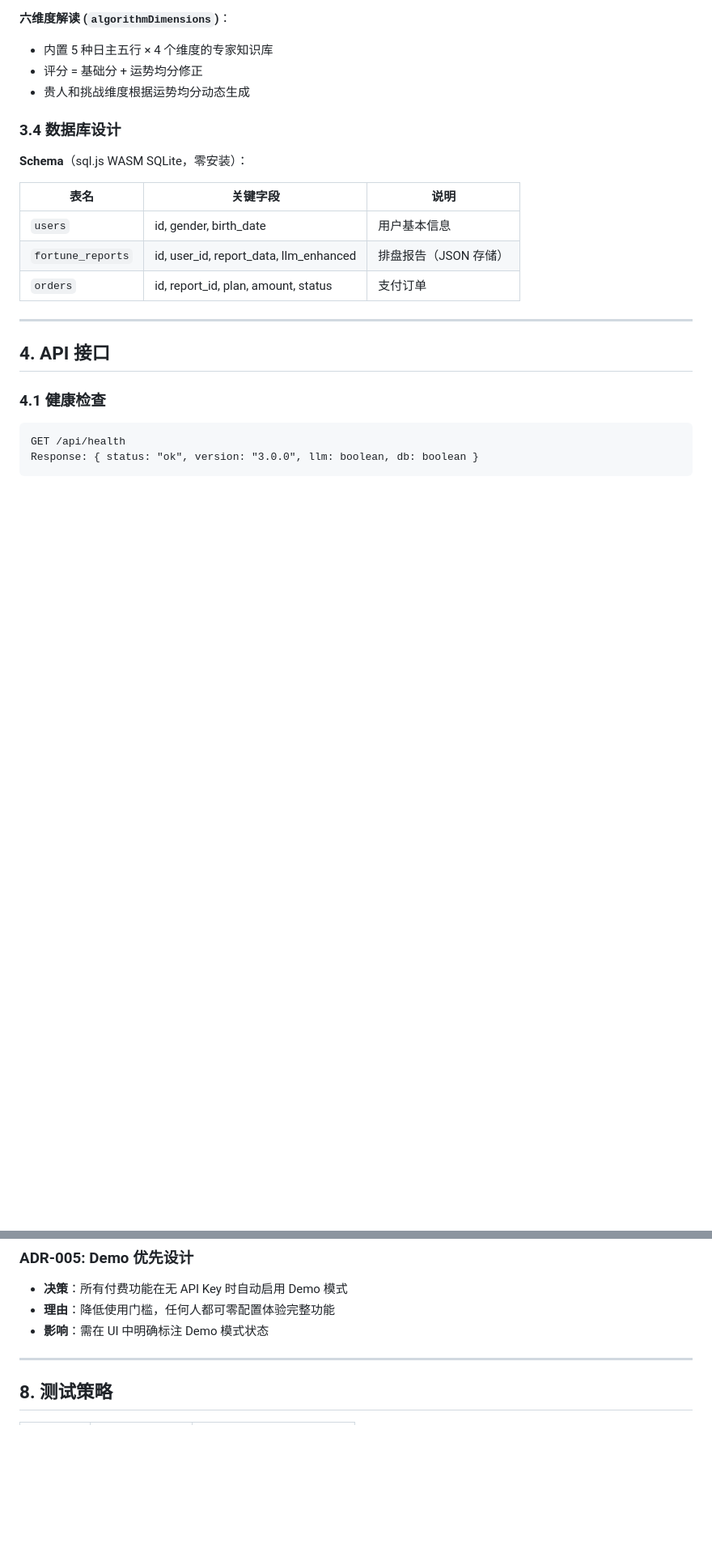
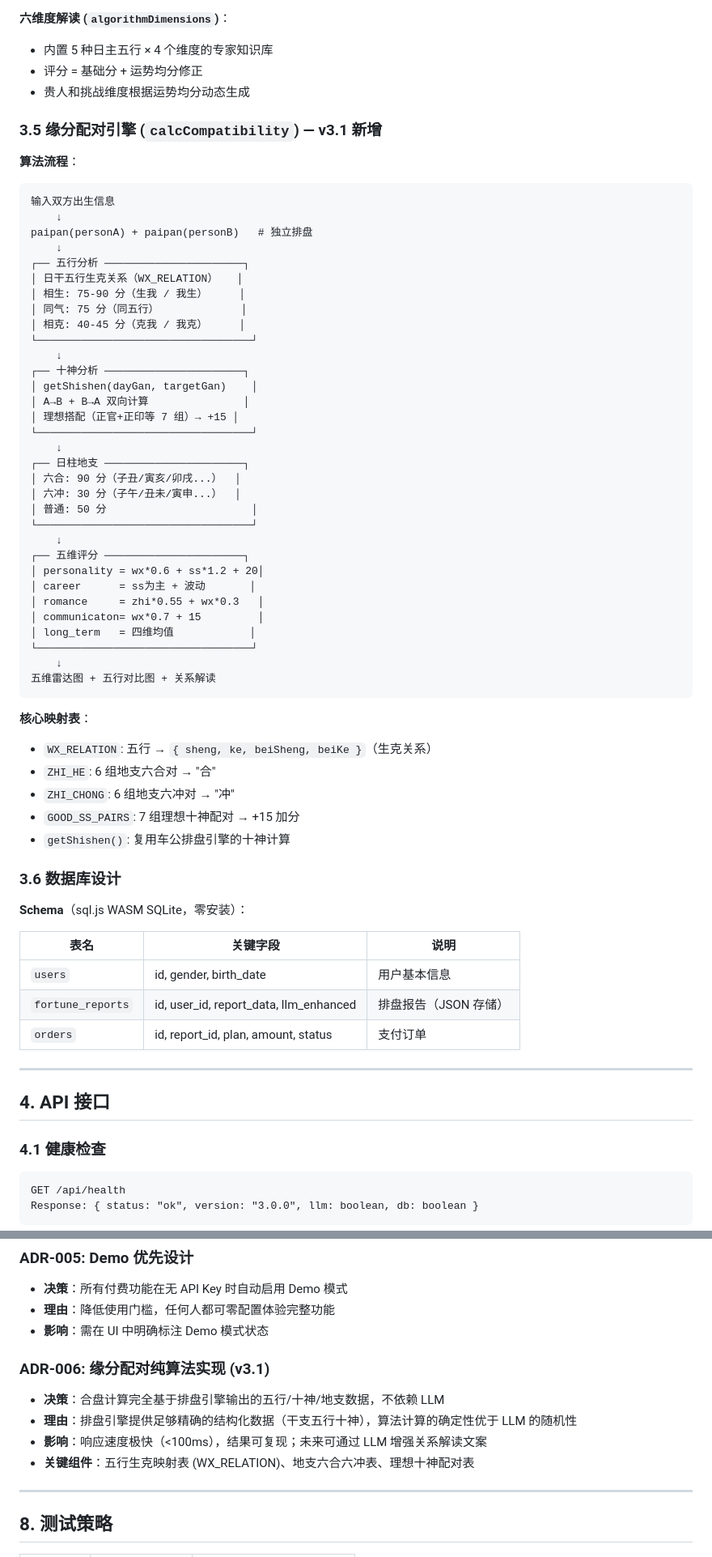
Before and after one commit to redfather918/Nexus-Ora, a Markdown page: docs/TRD.md, 2 parts joined by grey strips. Shown at 81% size. Drawn GitHub-style; blank space fills up the shorter version.

````diff
--- a/docs/TRD.md
+++ b/docs/TRD.md
@@ -111,7 +112,53 @@ score = phase.base + wuxing_bonus + balance_bonus + sin_wave + strength_adjust
 - 评分 = 基础分 + 运势均分修正
 - 贵人和挑战维度根据运势均分动态生成
 
-### 3.4 数据库设计
+### 3.5 缘分配对引擎 (`calcCompatibility`) — v3.1 新增
+
+**算法流程**：
+
+```
+输入双方出生信息
+    ↓
+paipan(personA) + paipan(personB)   # 独立排盘
+    ↓
+┌── 五行分析 ──────────────────────┐
+│ 日干五行生克关系（WX_RELATION）   │
+│ 相生: 75-90 分（⽣我 / 我⽣）     │
+│ 同气: 75 分（同五行）             │
+│ 相克: 40-45 分（克我 / 我克）     │
+└──────────────────────────────────┘
+    ↓
+┌── 十神分析 ──────────────────────┐
+│ getShishen(dayGan, targetGan)    │
+│ A→B + B→A 双向计算               │
+│ 理想搭配（正官+正印等 7 组）→ +15 │
+└──────────────────────────────────┘
+    ↓
+┌── 日柱地支 ──────────────────────┐
+│ 六合: 90 分（子丑/寅亥/卯戌...）  │
+│ 六冲: 30 分（子午/丑未/寅申...）  │
+│ 普通: 50 分                       │
+└──────────────────────────────────┘
+    ↓
+┌── 五维评分 ──────────────────────┐
+│ personality = wx*0.6 + ss*1.2 + 20│
+│ career      = ss为主 + 波动       │
+│ romance     = zhi*0.55 + wx*0.3   │
+│ communicaton= wx*0.7 + 15         │
+│ long_term   = 四维均值            │
+└──────────────────────────────────┘
+    ↓
+五维雷达图 + 五行对比图 + 关系解读
+```
+
+**核心映射表**：
+- `WX_RELATION`: 五行 → `{ sheng, ke, beiSheng, beiKe }`（生克关系）
+- `ZHI_HE`: 6 组地支六合对 → "合"
+- `ZHI_CHONG`: 6 组地支六冲对 → "冲"
+- `GOOD_SS_PAIRS`: 7 组理想十神配对 → +15 加分
+- `getShishen()`: 复用车公排盘引擎的十神计算
+
+### 3.6 数据库设计
 
 **Schema**（sql.js WASM SQLite，零安装）：
 
@@ -238,6 +319,12 @@ node server_unified.js
 - **理由**：降低使用门槛，任何人都可零配置体验完整功能
 - **影响**：需在 UI 中明确标注 Demo 模式状态
 
+### ADR-006: 缘分配对纯算法实现 (v3.1)
+- **决策**：合盘计算完全基于排盘引擎输出的五行/十神/地支数据，不依赖 LLM
+- **理由**：排盘引擎提供足够精确的结构化数据（干支五行十神），算法计算的确定性优于 LLM 的随机性
+- **影响**：响应速度极快（<100ms），结果可复现；未来可通过 LLM 增强关系解读文案
+- **关键组件**：五行生克映射表 (WX_RELATION)、地支六合六冲表、理想十神配对表
+
 ---
 
 ## 8. 测试策略
````
Also changed, not shown: other parts of docs/TRD.md (+44 -9 lines), docs/PRD.md (+31 -5 lines).
